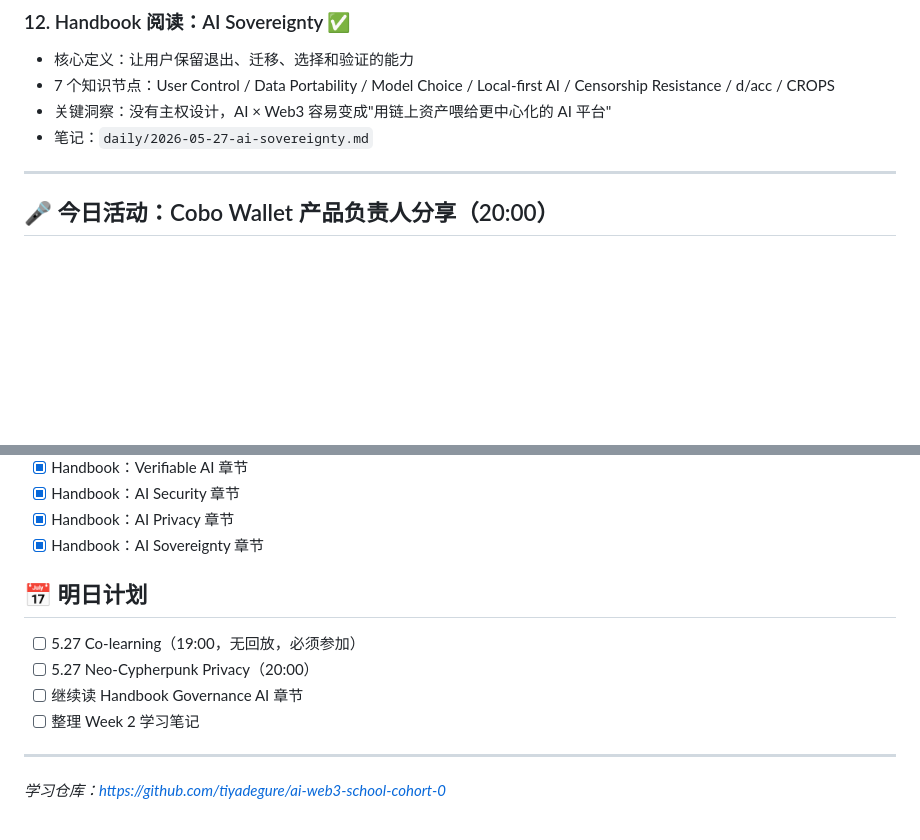
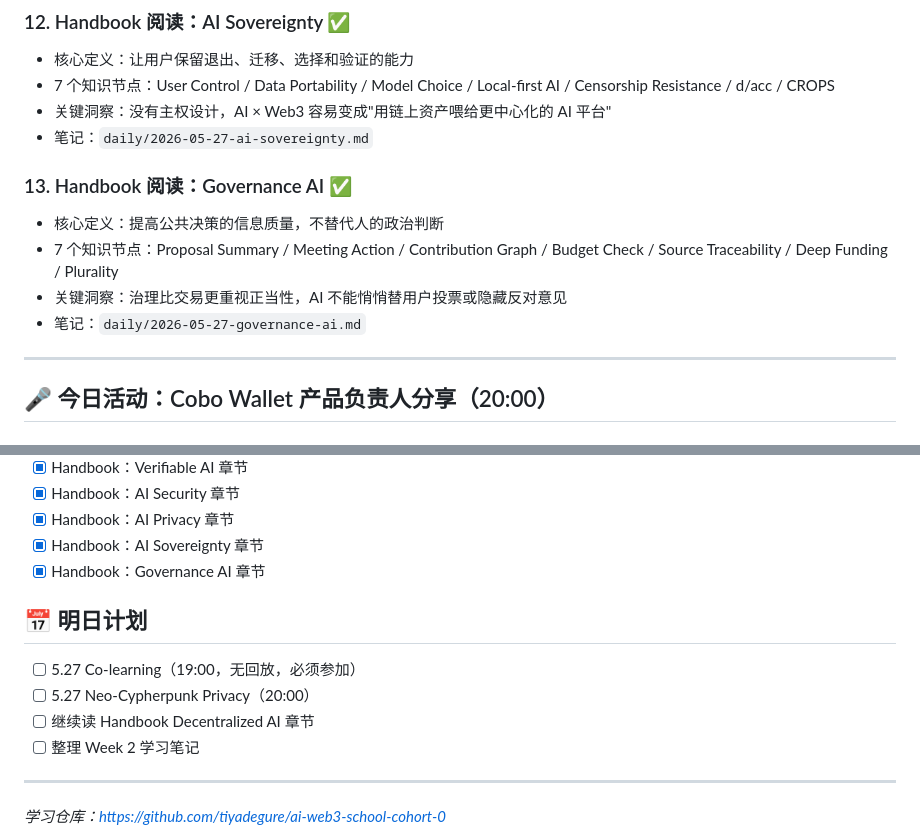
Before and after one commit to tiyadegure/ai-web3-school-cohort-0, a Markdown page: daily/2026-05-26.md, 2 parts joined by grey strips. Drawn GitHub-style; blank space fills up the shorter version.

Commit message:
feat: Governance AI 学习笔记

```diff
--- a/daily/2026-05-26.md
+++ b/daily/2026-05-26.md
@@ -78,6 +78,12 @@
 - 7 个知识节点：User Control / Data Portability / Model Choice / Local-first AI / Censorship Resistance / d/acc / CROPS
 - 关键洞察：没有主权设计，AI × Web3 容易变成"用链上资产喂给更中心化的 AI 平台"
 - 笔记：`daily/2026-05-27-ai-sovereignty.md`
+
+### 13. Handbook 阅读：Governance AI ✅
+- 核心定义：提高公共决策的信息质量，不替代人的政治判断
+- 7 个知识节点：Proposal Summary / Meeting Action / Contribution Graph / Budget Check / Source Traceability / Deep Funding / Plurality
+- 关键洞察：治理比交易更重视正当性，AI 不能悄悄替用户投票或隐藏反对意见
+- 笔记：`daily/2026-05-27-governance-ai.md`
 
 ---
 
@@ -181,12 +187,13 @@
 - [x] Handbook：AI Security 章节
 - [x] Handbook：AI Privacy 章节
 - [x] Handbook：AI Sovereignty 章节
+- [x] Handbook：Governance AI 章节
 
 ## 📅 明日计划
 
 - [ ] 5.27 Co-learning（19:00，无回放，必须参加）
 - [ ] 5.27 Neo-Cypherpunk Privacy（20:00）
-- [ ] 继续读 Handbook Governance AI 章节
+- [ ] 继续读 Handbook Decentralized AI 章节
 - [ ] 整理 Week 2 学习笔记
 
 ---
```
Also changed, not shown: daily/2026-05-27-governance-ai.md (added, +132 -0 lines).
